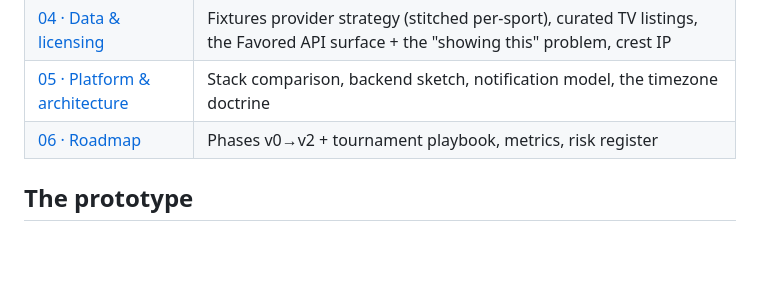
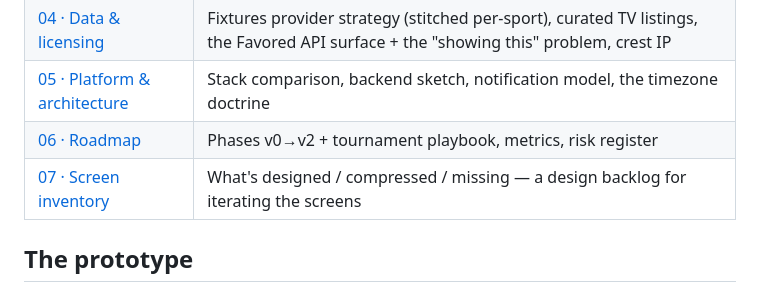
Before and after one commit to Elyron-ai/whenskickoff_v0.1, a Markdown page: docs/00-overview.md, the part around the change. GitHub-like rendering; blank space fills up the shorter version.

```diff
--- a/docs/00-overview.md
+++ b/docs/00-overview.md
@@ -28,6 +28,7 @@ Full reasoning in [01 · Proposition options](01-proposition-options.md).
 | [04 · Data & licensing](04-data-and-licensing.md) | Fixtures provider strategy (stitched per-sport), curated TV listings, the Favored API surface + the "showing this" problem, crest IP |
 | [05 · Platform & architecture](05-platform-architecture.md) | Stack comparison, backend sketch, notification model, the timezone doctrine |
 | [06 · Roadmap](06-roadmap.md) | Phases v0→v2 + tournament playbook, metrics, risk register |
+| [07 · Screen inventory](07-screen-inventory.md) | What's designed / compressed / missing — a design backlog for iterating the screens |
 
 ## The prototype
 
```
Also changed, not shown: docs/07-screen-inventory.md (added, +89 -0 lines).
